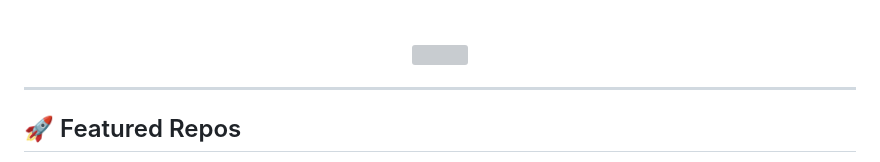
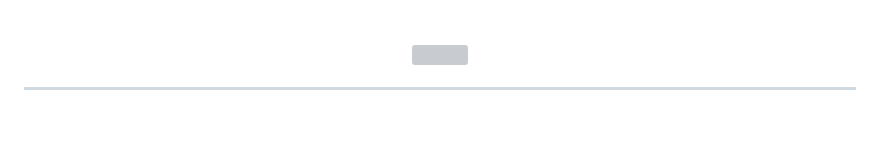
Before and after one commit to neverneer/neverneer, a Markdown page: README.md, the part around one of its changes. Drawn GitHub-style; blank space fills up the shorter version; grey boxes are pictures that could not be loaded.

Commit message:
Remove featured repos section
Removed featured repos section from README.

```diff
--- a/README.md
+++ b/README.md
@@ -58,5 +58,4 @@
 
 ---
 
-## 🚀 Featured Repos
 
```
Also changed, not shown: other parts of README.md (+0 -9 lines).
